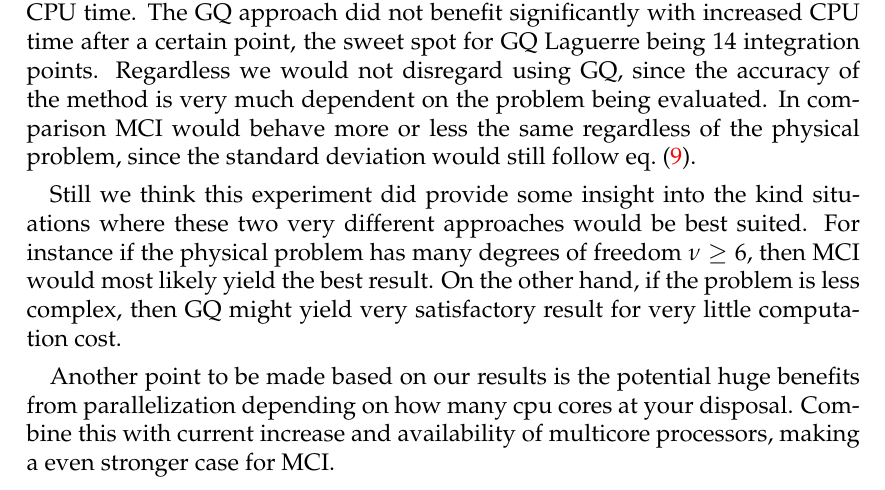
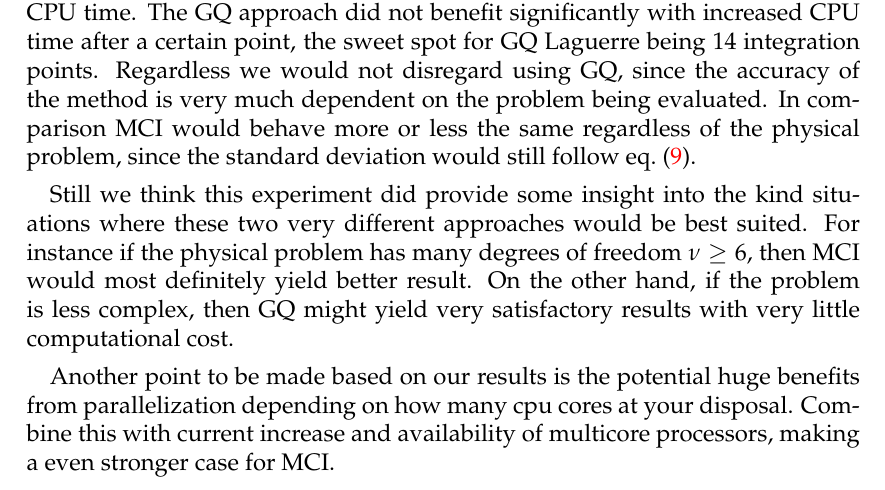
Before and after one commit to ejgal/FYS4150, a LaTeX document (Project3/latex/main.tex, which reads Project3/latex/discussion.tex): part of page 10 of 12, cut so that both start at the same text. Compiled offline with pdfLaTeX.

Commit message:
correct misspelling discussion

```diff
--- a/Project3/latex/discussion.tex
+++ b/Project3/latex/discussion.tex
@@ -11,8 +11,8 @@ problem, since the standard deviation would still follow \cref{eq: std}.
 Still we think this experiment did provide some insight into the kind situations where
 these two very different approaches would be best suited. For instance if the
 physical problem has many degrees of freedom $\nu \ge 6 $, then MCI would most
-likely yield the best result. On the other hand, if the problem is less complex,
-then GQ might yield very satisfactory result for very little computation cost.
+definitely yield better result. On the other hand, if the problem is less complex,
+then GQ might yield very satisfactory results with very little computational cost.
 
 Another point to be made based on our results is the potential huge benefits
 from parallelization depending on how many cpu cores at your disposal. Combine
```
